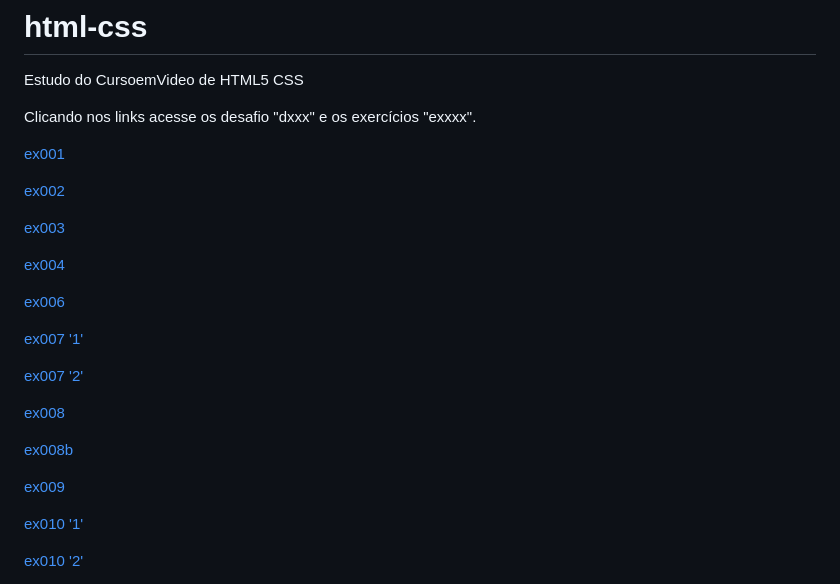
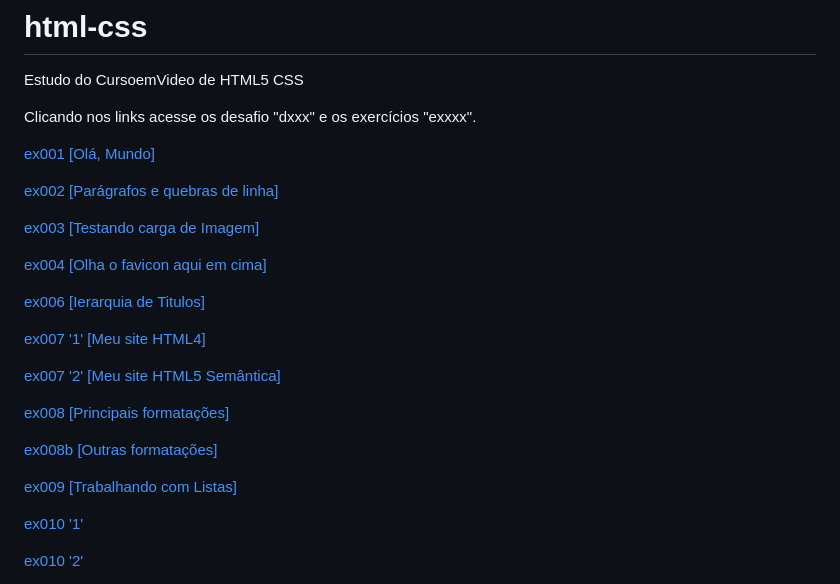
Before and after one commit to abraao2030/html-css, a Markdown page: README.md, the part around the change. GitHub-like rendering.

Commit message:
redme.md atulizado

```diff
--- a/README.md
+++ b/README.md
@@ -3,25 +3,25 @@
 
 Clicando nos links acesse os desafio "dxxx" e os exercícios "exxxx".
 
-<a href="https://abraao2030.github.io/html-css/exercicios/ex001/index.html" target="_blank">ex001</a><br>
+<a href="https://abraao2030.github.io/html-css/exercicios/ex001/index.html" target="_blank">ex001 [Olá, Mundo]</a><br>
 
-<a href="https://abraao2030.github.io/html-css/exercicios/ex002/index.html" target="_blank">ex002</a><br>
+<a href="https://abraao2030.github.io/html-css/exercicios/ex002/index.html" target="_blank">ex002 [Parágrafos e quebras de linha]</a><br>
 
-<a href="https://abraao2030.github.io/html-css/exercicios/ex003/endex.html" target="_blank">ex003</a><br>
+<a href="https://abraao2030.github.io/html-css/exercicios/ex003/endex.html" target="_blank">ex003 [Testando carga de Imagem]</a><br>
 
-<a href="https://abraao2030.github.io/html-css/exercicios/ex004/index.html" target="_blank">ex004</a><br>
+<a href="https://abraao2030.github.io/html-css/exercicios/ex004/index.html" target="_blank">ex004 [Olha o favicon aqui em cima]</a><br>
 
-<a href="https://abraao2030.github.io/html-css/exercicios/ex006/index.html" target="_blank">ex006</a><br>
+<a href="https://abraao2030.github.io/html-css/exercicios/ex006/index.html" target="_blank">ex006 [Ierarquia de Titulos]</a><br>
 
-<a href="https://abraao2030.github.io/html-css/exercicios/ex007/html4.html" target="_blank">ex007 '1'</a><br>
+<a href="https://abraao2030.github.io/html-css/exercicios/ex007/html4.html" target="_blank">ex007 '1' [Meu site HTML4]</a><br>
 
-<a href="https://abraao2030.github.io/html-css/exercicios/ex007/html5.html" target="_blank">ex007 '2'</a><br>
+<a href="https://abraao2030.github.io/html-css/exercicios/ex007/html5.html" target="_blank">ex007 '2' [Meu site HTML5 Semântica]</a><br>
 
-<a href="https://abraao2030.github.io/html-css/exercicios/ex008/index.html" target="_blank">ex008</a><br>
+<a href="https://abraao2030.github.io/html-css/exercicios/ex008/index.html" target="_blank">ex008 [Principais formatações]</a><br>
 
-<a href="https://abraao2030.github.io/html-css/exercicios/ex008b/index.html" target="_blank">ex008b</a><br>
+<a href="https://abraao2030.github.io/html-css/exercicios/ex008b/index.html" target="_blank">ex008b [Outras formatações]</a><br>
 
-<a href="https://abraao2030.github.io/html-css/exercicios/ex009/index.html" target="_blank">ex009</a><br>
+<a href="https://abraao2030.github.io/html-css/exercicios/ex009/index.html" target="_blank">ex009 [Trabalhando com Listas]</a><br>
 
 <a href="https://abraao2030.github.io/html-css/exercicios/ex010/index.html" target="_blank">ex010 '1'</a><br>
 
```
